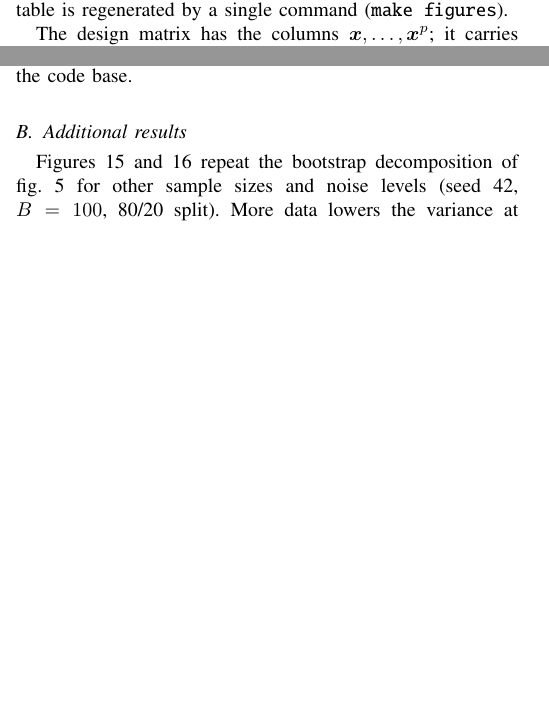
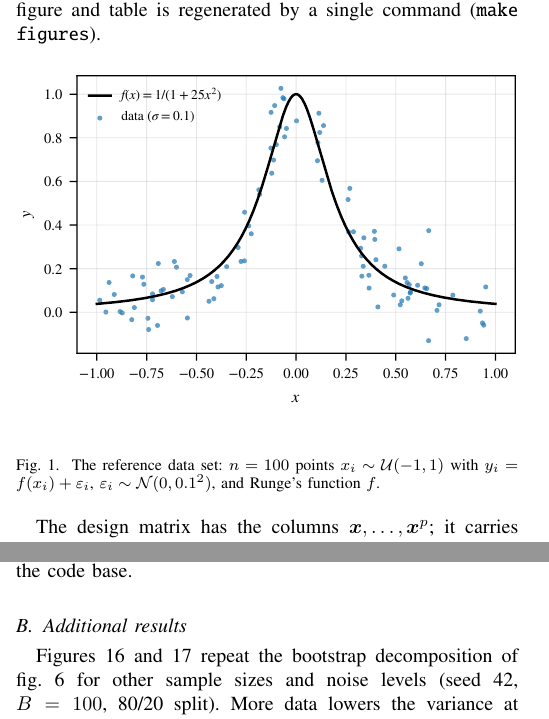
Before and after one commit to SigurdRiseth/FYS-STK4155-P1, a LaTeX paper (docs/main.tex, which reads docs/sections/03-implementation.tex): two parts of the columns of pages 4 and 14 of 16, joined at a grey line, cut so that both start at the same text, the shorter picture padded with empty space. The pictures show the PDF file docs/main.pdf that the author committed with the source.

Commit message:
Include reference data figure again.

```diff
--- a/docs/sections/03-implementation.tex
+++ b/docs/sections/03-implementation.tex
@@ -20,6 +20,15 @@ this reference data set (seed 42). The statistics in
 sets. All settings are defined in one configuration file,
 from which every figure and table is regenerated by a single command
 (\texttt{make figures}).
+
+\begin{figure}[htbp]
+    \centering
+    \includegraphics[width=\linewidth]{figures/data/runge_data.pdf}
+    \caption{The reference data set: $n=100$ points $x_i\sim\mathcal{U}(-1,1)$
+    with $y_i = f(x_i) + \varepsilon_i$, $\varepsilon_i\sim\mathcal{N}(0, 0.1^2)$,
+    and Runge's function $f$.}
+    \label{fig:runge_data}
+\end{figure}
 
 The design matrix has the columns $\bm{x}, \dots, \bm{x}^p$; it carries no all-ones
 intercept column. We standardize every column to zero mean and unit
```
Also changed, not shown: docs/main.pdf, docs/sections/03-implementation.tex (2 more changed lines).
